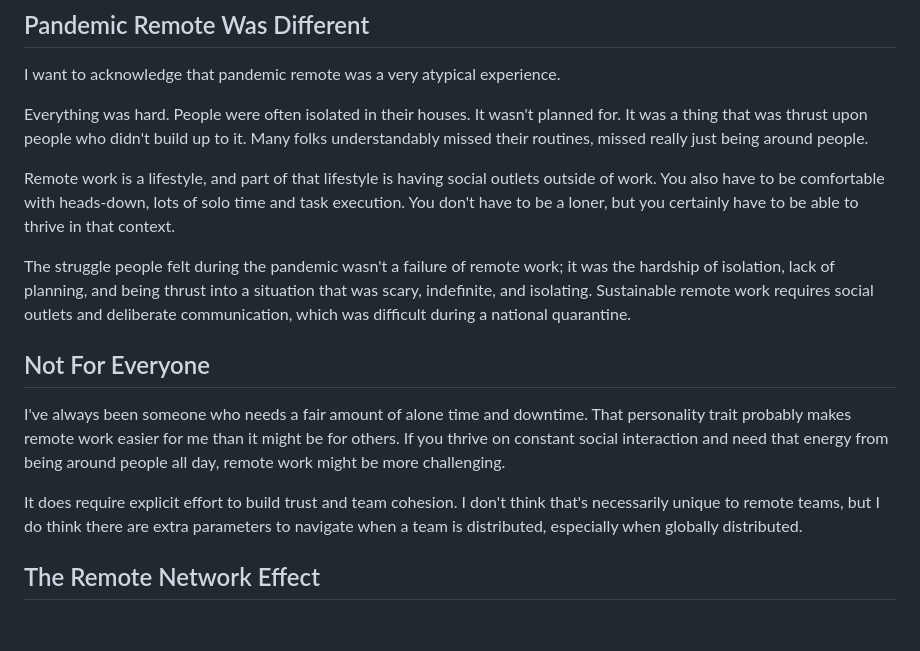
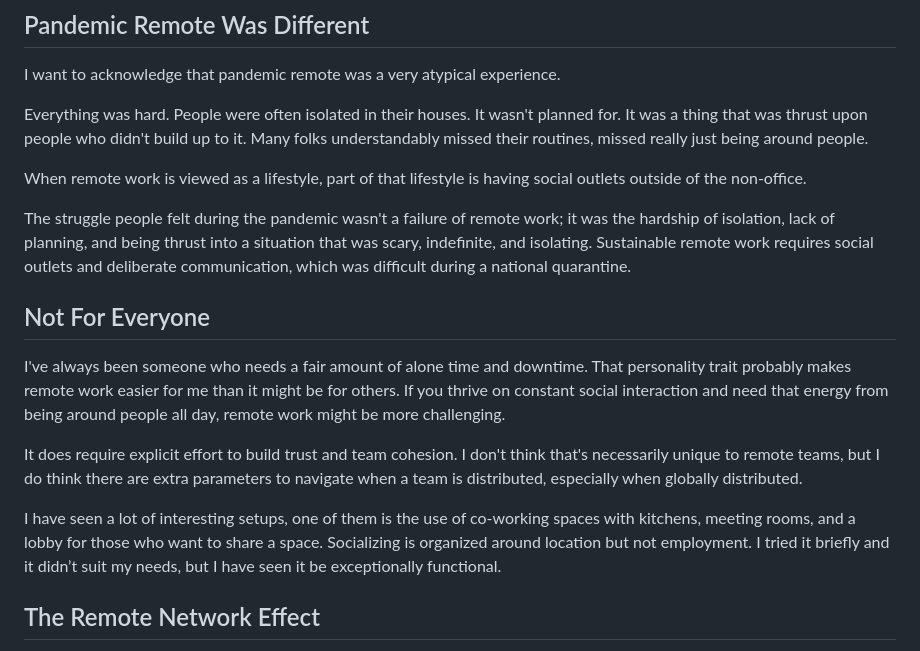
Before and after one commit to chasemp/523, a Markdown page: drafts/essay/remote-work-fifteen-years.md, the part around one of its changes. Drawn GitHub-style; blank space fills up the shorter version.

```diff
--- a/drafts/essay/remote-work-fifteen-years.md
+++ b/drafts/essay/remote-work-fifteen-years.md
@@ -153,7 +157,7 @@ I want to acknowledge that pandemic remote was a very atypical experience.
 
 Everything was hard. People were often isolated in their houses. It wasn't planned for. It was a thing that was thrust upon people who didn't build up to it. Many folks understandably missed their routines, missed really just being around people.
 
-Remote work is a lifestyle, and part of that lifestyle is having social outlets outside of work. You also have to be comfortable with heads-down, lots of solo time and task execution. You don't have to be a loner, but you certainly have to be able to thrive in that context.
+When remote work is viewed as a lifestyle, part of that lifestyle is having social outlets outside of the non-office.
 
 The struggle people felt during the pandemic wasn't a failure of remote work; it was the hardship of isolation, lack of planning, and being thrust into a situation that was scary, indefinite, and isolating. Sustainable remote work requires social outlets and deliberate communication, which was difficult during a national quarantine.
 
@@ -162,6 +166,8 @@ The struggle people felt during the pandemic wasn't a failure of remote work; it
 I've always been someone who needs a fair amount of alone time and downtime. That personality trait probably makes remote work easier for me than it might be for others. If you thrive on constant social interaction and need that energy from being around people all day, remote work might be more challenging.
 
 It does require explicit effort to build trust and team cohesion. I don't think that's necessarily unique to remote teams, but I do think there are extra parameters to navigate when a team is distributed, especially when globally distributed.
+
+I have seen a lot of interesting setups, one of them is the use of co-working spaces with kitchens, meeting rooms, and a lobby for those who want to share a space.  Socializing is organized around location but not employment.  I tried it briefly and it didn’t suit my needs, but I have seen it be exceptionally functional.
 
 ## The Remote Network Effect
 
```
Also changed, not shown: other parts of drafts/essay/remote-work-fifteen-years.md (+45 -41 lines).
